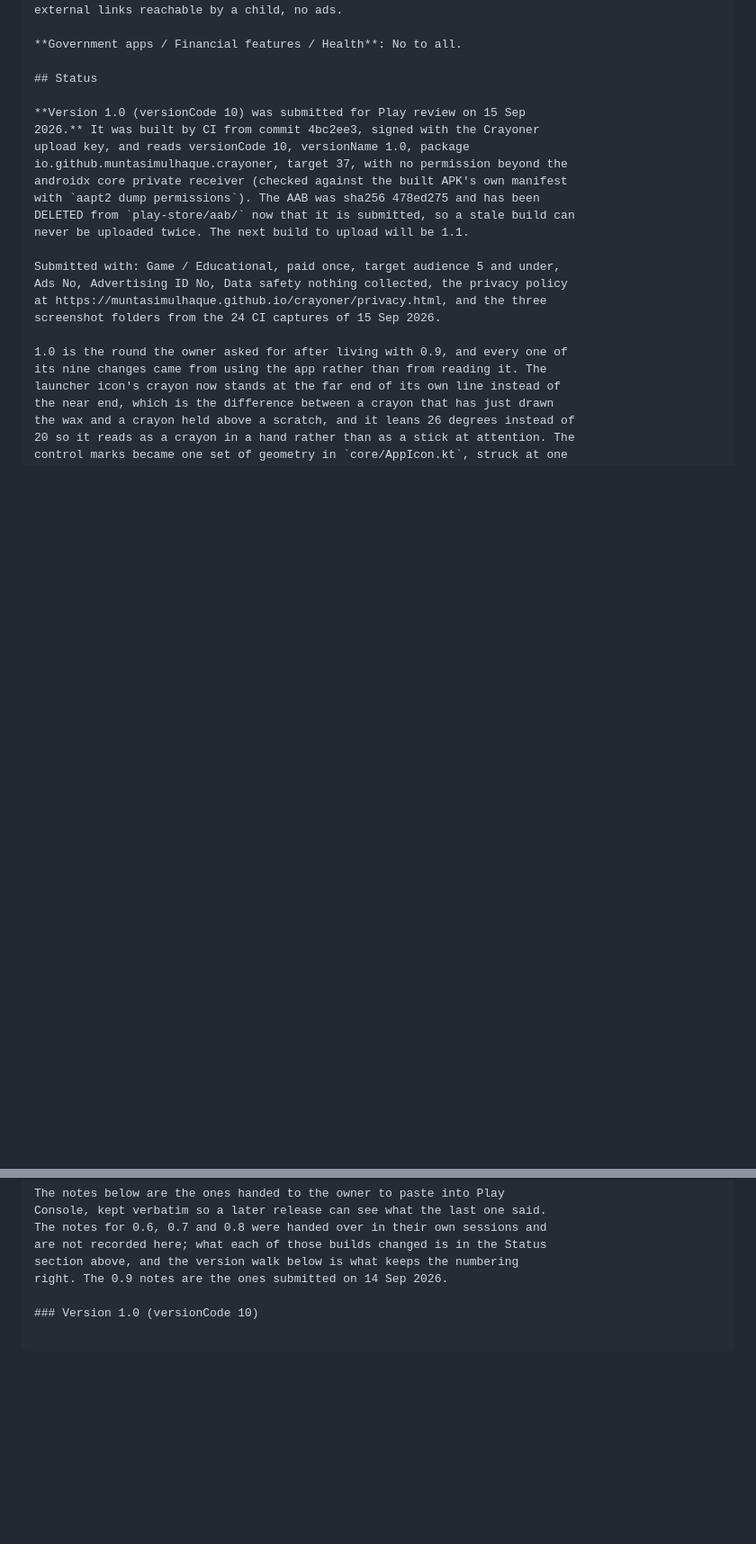
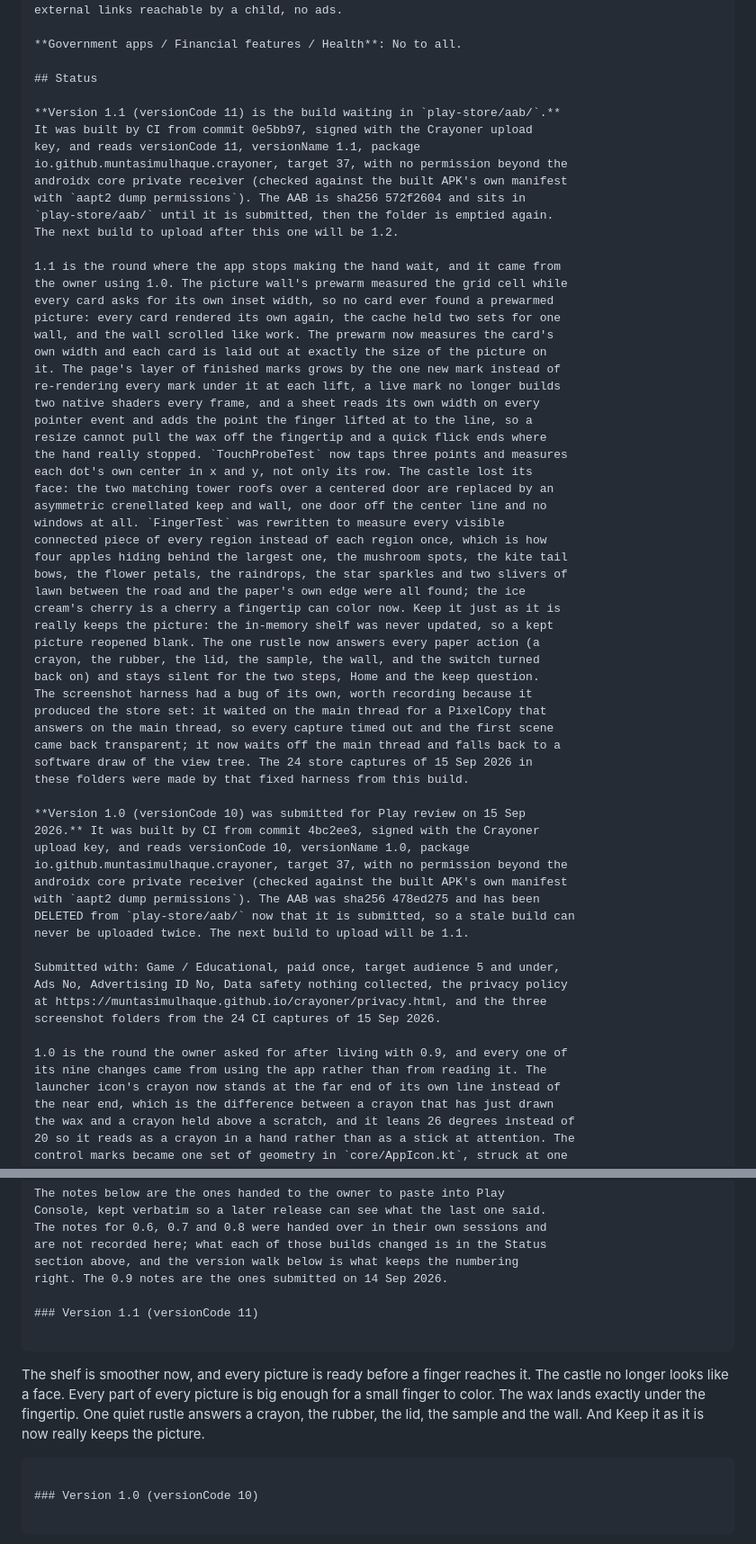
Before and after one commit to muntasimulhaque/crayoner, a Markdown page: play-store/play-store-submission-guide.md, 2 parts joined by grey strips. Shown at 90% size. Rendered like a GitHub page; blank space fills up the shorter version.

Commit message:
The 1.1 status and its release notes, in the listing kit

````diff
--- a/play-store/play-store-submission-guide.md
+++ b/play-store/play-store-submission-guide.md
@@ -179,6 +179,47 @@ external links reachable by a child, no ads.
 **Government apps / Financial features / Health**: No to all.
 
 ## Status
+
+**Version 1.1 (versionCode 11) is the build waiting in `play-store/aab/`.**
+It was built by CI from commit 0e5bb97, signed with the Crayoner upload
+key, and reads versionCode 11, versionName 1.1, package
+io.github.muntasimulhaque.crayoner, target 37, with no permission beyond the
+androidx core private receiver (checked against the built APK's own manifest
+with `aapt2 dump permissions`). The AAB is sha256 572f2604 and sits in
+`play-store/aab/` until it is submitted, then the folder is emptied again.
+The next build to upload after this one will be 1.2.
+
+1.1 is the round where the app stops making the hand wait, and it came from
+the owner using 1.0. The picture wall's prewarm measured the grid cell while
+every card asks for its own inset width, so no card ever found a prewarmed
+picture: every card rendered its own again, the cache held two sets for one
+wall, and the wall scrolled like work. The prewarm now measures the card's
+own width and each card is laid out at exactly the size of the picture on
+it. The page's layer of finished marks grows by the one new mark instead of
+re-rendering every mark under it at each lift, a live mark no longer builds
+two native shaders every frame, and a sheet reads its own width on every
+pointer event and adds the point the finger lifted at to the line, so a
+resize cannot pull the wax off the fingertip and a quick flick ends where
+the hand really stopped. `TouchProbeTest` now taps three points and measures
+each dot's own center in x and y, not only its row. The castle lost its
+face: the two matching tower roofs over a centered door are replaced by an
+asymmetric crenellated keep and wall, one door off the center line and no
+windows at all. `FingerTest` was rewritten to measure every visible
+connected piece of every region instead of each region once, which is how
+four apples hiding behind the largest one, the mushroom spots, the kite tail
+bows, the flower petals, the raindrops, the star sparkles and two slivers of
+lawn between the road and the paper's own edge were all found; the ice
+cream's cherry is a cherry a fingertip can color now. Keep it just as it is
+really keeps the picture: the in-memory shelf was never updated, so a kept
+picture reopened blank. The one rustle now answers every paper action (a
+crayon, the rubber, the lid, the sample, the wall, and the switch turned
+back on) and stays silent for the two steps, Home and the keep question.
+The screenshot harness had a bug of its own, worth recording because it
+produced the store set: it waited on the main thread for a PixelCopy that
+answers on the main thread, so every capture timed out and the first scene
+came back transparent; it now waits off the main thread and falls back to a
+software draw of the view tree. The 24 store captures of 15 Sep 2026 in
+these folders were made by that fixed harness from this build.
 
 **Version 1.0 (versionCode 10) was submitted for Play review on 15 Sep
 2026.** It was built by CI from commit 4bc2ee3, signed with the Crayoner
@@ -426,6 +467,12 @@ are not recorded here; what each of those builds changed is in the Status
 section above, and the version walk below is what keeps the numbering
 right. The 0.9 notes are the ones submitted on 14 Sep 2026.
 
+### Version 1.1 (versionCode 11)
+
+```
+The shelf is smoother now, and every picture is ready before a finger reaches it. The castle no longer looks like a face. Every part of every picture is big enough for a small finger to color. The wax lands exactly under the fingertip. One quiet rustle answers a crayon, the rubber, the lid, the sample and the wall. And Keep it as it is now really keeps the picture.
+```
+
 ### Version 1.0 (versionCode 10)
 
 ```
````
